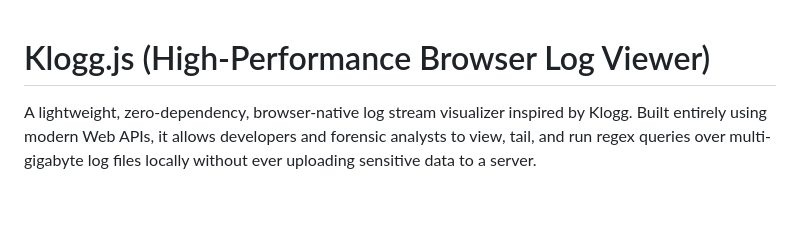
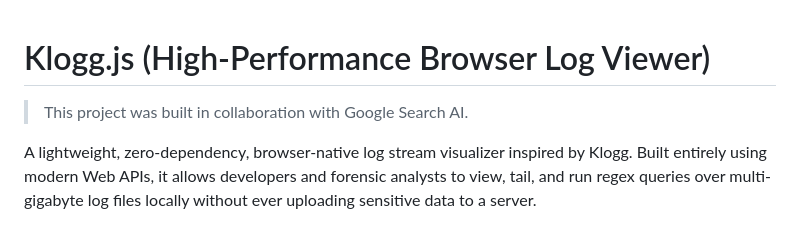
Before and after one commit to sagea1515/klogg.js, a Markdown page: README.md, the part around the change. Rendered like a GitHub page; blank space fills up the shorter version.

Commit message:
Mention collaboration with Google Search AI
Added a note about collaboration with Google Search AI.

```diff
--- a/README.md
+++ b/README.md
@@ -1,4 +1,5 @@
 # Klogg.js (High-Performance Browser Log Viewer)
+> This project was built in collaboration with Google Search AI.
 
 A lightweight, zero-dependency, browser-native log stream visualizer inspired by Klogg. Built entirely using modern Web APIs, it allows developers and forensic analysts to view, tail, and run regex queries over multi-gigabyte log files locally without ever uploading sensitive data to a server.
 
```
